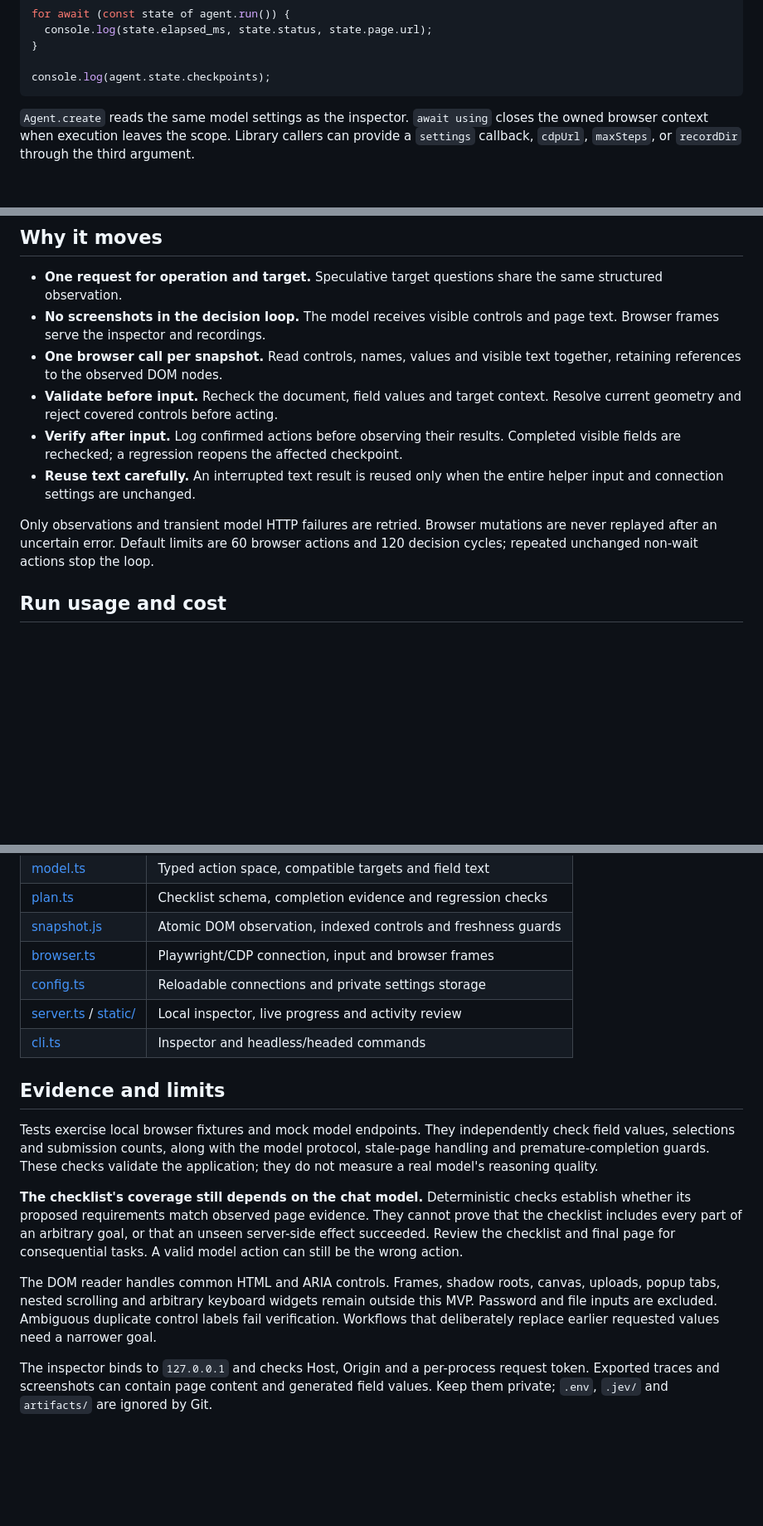
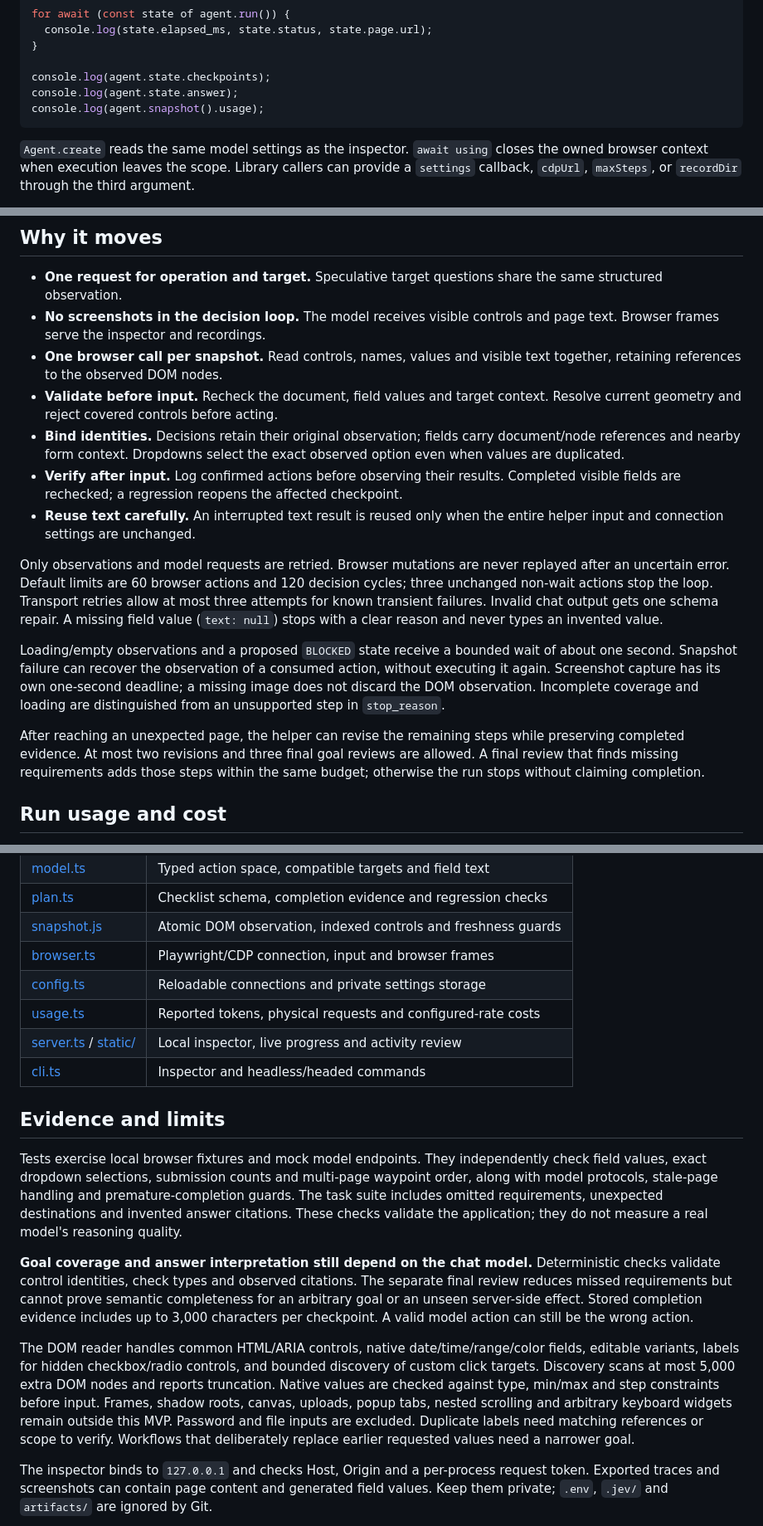
Before and after one commit to ali-master/jev-browser-agent, a Markdown page: README.md, 3 parts joined by grey strips. Shown at 83% size. Drawn GitHub-style; blank space fills up the shorter version.

Commit message:
docs: map upstream fixes and validation limits

````diff
--- a/README.md
+++ b/README.md
@@ -137,6 +139,8 @@ for await (const state of agent.run()) {
 }
 
 console.log(agent.state.checkpoints);
+console.log(agent.state.answer);
+console.log(agent.snapshot().usage);
 ```
 
 `Agent.create` reads the same model settings as the inspector. `await using` closes the owned browser context when execution leaves the scope. Library callers can provide a `settings` callback, `cdpUrl`, `maxSteps`, or `recordDir` through the third argument.
@@ -158,10 +162,15 @@ Omit `--headed` to run headlessly. `--record` saves state and screenshots for in
 - **No screenshots in the decision loop.** The model receives visible controls and page text. Browser frames serve the inspector and recordings.
 - **One browser call per snapshot.** Read controls, names, values and visible text together, retaining references to the observed DOM nodes.
 - **Validate before input.** Recheck the document, field values and target context. Resolve current geometry and reject covered controls before acting.
+- **Bind identities.** Decisions retain their original observation; fields carry document/node references and nearby form context. Dropdowns select the exact observed option even when values are duplicated.
 - **Verify after input.** Log confirmed actions before observing their results. Completed visible fields are rechecked; a regression reopens the affected checkpoint.
 - **Reuse text carefully.** An interrupted text result is reused only when the entire helper input and connection settings are unchanged.
 
-Only observations and transient model HTTP failures are retried. Browser mutations are never replayed after an uncertain error. Default limits are 60 browser actions and 120 decision cycles; repeated unchanged non-wait actions stop the loop.
+Only observations and model requests are retried. Browser mutations are never replayed after an uncertain error. Default limits are 60 browser actions and 120 decision cycles; three unchanged non-wait actions stop the loop. Transport retries allow at most three attempts for known transient failures. Invalid chat output gets one schema repair. A missing field value (`text: null`) stops with a clear reason and never types an invented value.
+
+Loading/empty observations and a proposed `BLOCKED` state receive a bounded wait of about one second. Snapshot failure can recover the observation of a consumed action, without executing it again. Screenshot capture has its own one-second deadline; a missing image does not discard the DOM observation. Incomplete coverage and loading are distinguished from an unsupported step in `stop_reason`.
+
+After reaching an unexpected page, the helper can revise the remaining steps while preserving completed evidence. At most two revisions and three final goal reviews are allowed. A final review that finds missing requirements adds those steps within the same budget; otherwise the run stops without claiming completion.
 
 ## Run usage and cost
 
@@ -189,16 +198,17 @@ These numbers are an example, not provider prices. Each request captures its con
 | [snapshot.js](src/snapshot.js)                      | Atomic DOM observation, indexed controls and freshness guards |
 | [browser.ts](src/browser.ts)                        | Playwright/CDP connection, input and browser frames           |
 | [config.ts](src/config.ts)                          | Reloadable connections and private settings storage           |
+| [usage.ts](src/usage.ts)                            | Reported tokens, physical requests and configured-rate costs  |
 | [server.ts](src/server.ts) / [static/](src/static/) | Local inspector, live progress and activity review            |
 | [cli.ts](src/cli.ts)                                | Inspector and headless/headed commands                        |
 
 ## Evidence and limits
 
-Tests exercise local browser fixtures and mock model endpoints. They independently check field values, selections and submission counts, along with the model protocol, stale-page handling and premature-completion guards. These checks validate the application; they do not measure a real model's reasoning quality.
+Tests exercise local browser fixtures and mock model endpoints. They independently check field values, exact dropdown selections, submission counts and multi-page waypoint order, along with model protocols, stale-page handling and premature-completion guards. The task suite includes omitted requirements, unexpected destinations and invented answer citations. These checks validate the application; they do not measure a real model's reasoning quality.
 
-**The checklist's coverage still depends on the chat model.** Deterministic checks establish whether its proposed requirements match observed page evidence. They cannot prove that the checklist includes every part of an arbitrary goal, or that an unseen server-side effect succeeded. Review the checklist and final page for consequential tasks. A valid model action can still be the wrong action.
+**Goal coverage and answer interpretation still depend on the chat model.** Deterministic checks validate control identities, check types and observed citations. The separate final review reduces missed requirements but cannot prove semantic completeness for an arbitrary goal or an unseen server-side effect. Stored completion evidence includes up to 3,000 characters per checkpoint. A valid model action can still be the wrong action.
 
-The DOM reader handles common HTML and ARIA controls. Frames, shadow roots, canvas, uploads, popup tabs, nested scrolling and arbitrary keyboard widgets remain outside this MVP. Password and file inputs are excluded. Ambiguous duplicate control labels fail verification. Workflows that deliberately replace earlier requested values need a narrower goal.
+The DOM reader handles common HTML/ARIA controls, native date/time/range/color fields, editable variants, labels for hidden checkbox/radio controls, and bounded discovery of custom click targets. Discovery scans at most 5,000 extra DOM nodes and reports truncation. Native values are checked against type, min/max and step constraints before input. Frames, shadow roots, canvas, uploads, popup tabs, nested scrolling and arbitrary keyboard widgets remain outside this MVP. Password and file inputs are excluded. Duplicate labels need matching references or scope to verify. Workflows that deliberately replace earlier requested values need a narrower goal.
 
 The inspector binds to `127.0.0.1` and checks Host, Origin and a per-process request token. Exported traces and screenshots can contain page content and generated field values. Keep them private; `.env`, `.jev/` and `artifacts/` are ignored by Git.
 
````
Also changed, not shown: other parts of README.md (+13 -11 lines).
